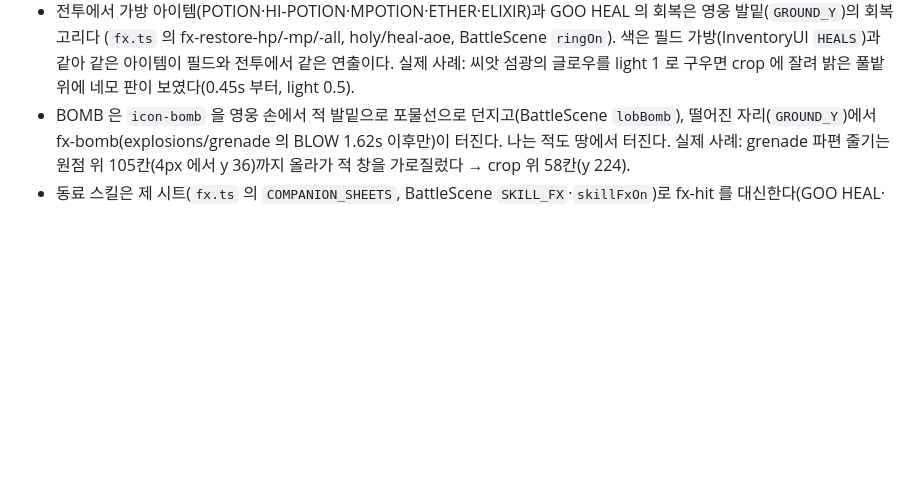
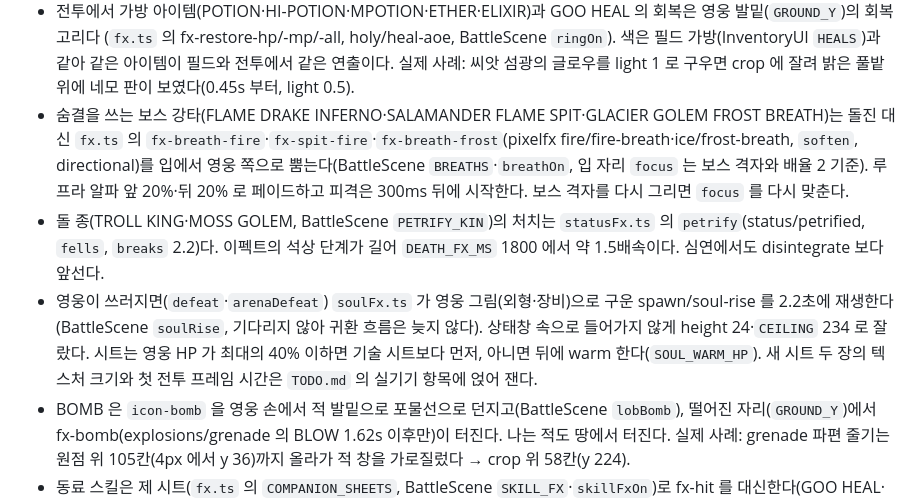
Before and after one commit to ysoftman/magic-world, a Markdown page: AGENTS.md, the part around the change. Rendered like a GitHub page; blank space fills up the shorter version.

Commit message:
document the boss breath, stone death and hero soul effects

```diff
--- a/AGENTS.md
+++ b/AGENTS.md
@@ -749,6 +749,16 @@ Phaser 의 missing 텍스처가 대신 뜬다. 장비 아이콘은 영웅 장비
   (`fx.ts` 의 fx-restore-hp/-mp/-all, holy/heal-aoe, BattleScene `ringOn`). 색은 필드 가방(InventoryUI `HEALS`)과 같아
   같은 아이템이 필드와 전투에서 같은 연출이다. 실제 사례: 씨앗 섬광의 글로우를 light 1 로 구우면 crop 에 잘려 밝은 풀밭
   위에 네모 판이 보였다(0.45s 부터, light 0.5).
+- 숨결을 쓰는 보스 강타(FLAME DRAKE INFERNO·SALAMANDER FLAME SPIT·GLACIER GOLEM FROST BREATH)는 돌진 대신 `fx.ts` 의
+  `fx-breath-fire`·`fx-spit-fire`·`fx-breath-frost`(pixelfx fire/fire-breath·ice/frost-breath, `soften`, directional)를
+  입에서 영웅 쪽으로 뿜는다(BattleScene `BREATHS`·`breathOn`, 입 자리 `focus` 는 보스 격자와 배율 2 기준). 루프라 알파
+  앞 20%·뒤 20% 로 페이드하고 피격은 300ms 뒤에 시작한다. 보스 격자를 다시 그리면 `focus` 를 다시 맞춘다.
+- 돌 종(TROLL KING·MOSS GOLEM, BattleScene `PETRIFY_KIN`)의 처치는 `statusFx.ts` 의 `petrify`(status/petrified, `fells`,
+  `breaks` 2.2)다. 이펙트의 석상 단계가 길어 `DEATH_FX_MS` 1800 에서 약 1.5배속이다. 심연에서도 disintegrate 보다 앞선다.
+- 영웅이 쓰러지면(`defeat`·`arenaDefeat`) `soulFx.ts` 가 영웅 그림(외형·장비)으로 구운 spawn/soul-rise 를 2.2초에 재생한다
+  (BattleScene `soulRise`, 기다리지 않아 귀환 흐름은 늦지 않다). 상태창 속으로 들어가지 않게 height 24·`CEILING` 234 로 잘랐다.
+  시트는 영웅 HP 가 최대의 40% 이하면 기술 시트보다 먼저, 아니면 뒤에 warm 한다(`SOUL_WARM_HP`). 새 시트 두 장의
+  텍스처 크기와 첫 전투 프레임 시간은 `TODO.md` 의 실기기 항목에 얹어 잰다.
 - BOMB 은 `icon-bomb` 을 영웅 손에서 적 발밑으로 포물선으로 던지고(BattleScene `lobBomb`), 떨어진 자리(`GROUND_Y`)에서
   fx-bomb(explosions/grenade 의 BLOW 1.62s 이후만)이 터진다. 나는 적도 땅에서 터진다. 실제 사례: grenade 파편 줄기는
   원점 위 105칸(4px 에서 y 36)까지 올라가 적 창을 가로질렀다 → crop 위 58칸(y 224).
```
